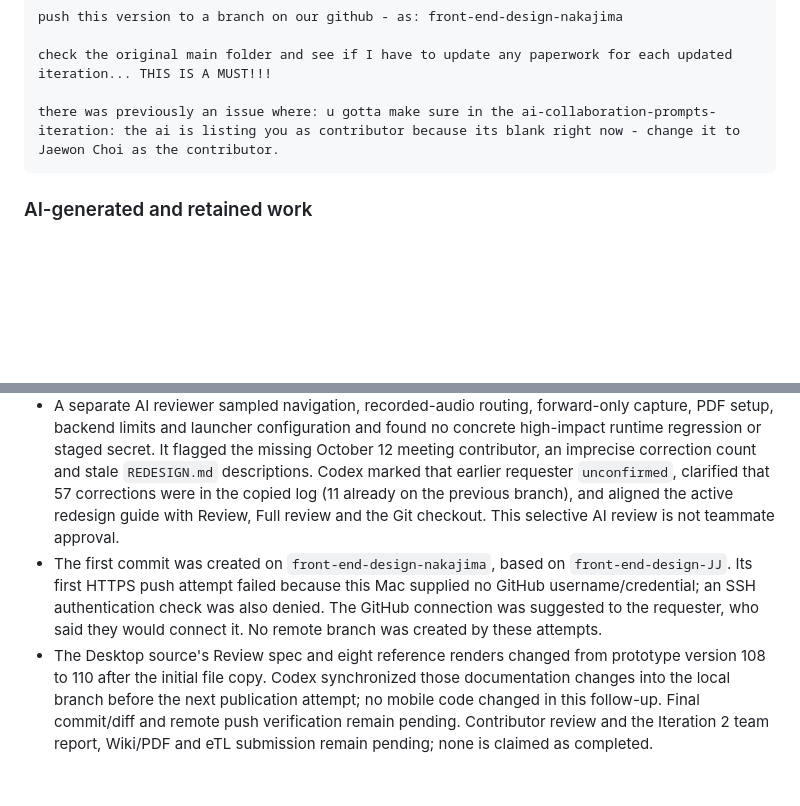
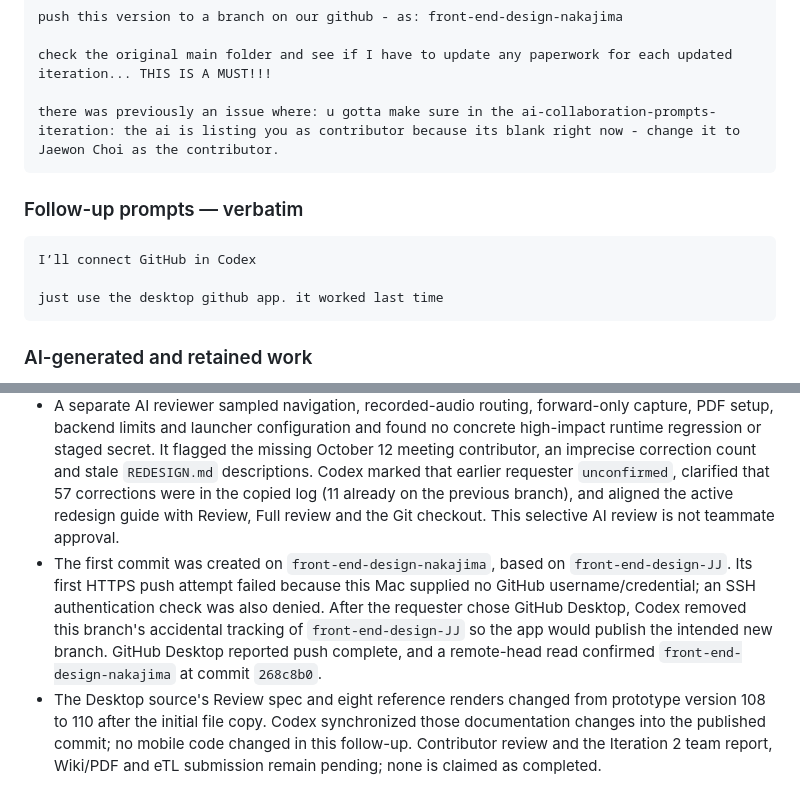
Before and after one commit to snuhcs-course/swpp-2026-project-team-07, a Markdown page: docs/ai-collaboration-prompts-iteration-2.md, 2 parts joined by grey strips. Drawn GitHub-style; blank space fills up the shorter version.

Commit message:
docs: record GitHub Desktop branch publication

````diff
--- a/docs/ai-collaboration-prompts-iteration-2.md
+++ b/docs/ai-collaboration-prompts-iteration-2.md
@@ -1891,6 +1891,14 @@ check the original main folder and see if I have to update any paperwork for eac
 there was previously an issue where: u gotta make sure in the ai-collaboration-prompts-iteration: the ai is listing you as contributor because its blank right now - change it to Jaewon Choi as the contributor.
 ```
 
+### Follow-up prompts — verbatim
+
+```text
+I’ll connect GitHub in Codex
+
+just use the desktop github app. it worked last time
+```
+
 ### AI-generated and retained work
 
 - The named Desktop `swpp-2026-project-team-07-main` folder was empty, so Codex cloned current GitHub `main` there. The new branch was based on `front-end-design-JJ`, the previous redesign branch, and the current `OutLoud-Redesign` source was copied over without local environment files, dependencies, native build output or private media.
@@ -1902,5 +1910,5 @@ there was previously an issue where: u gotta make sure in the ai-collaboration-p
 - The cloned checkout was clean before copying the redesign. `npm run typecheck` and `npm run lint -- --no-cache` passed on the copied mobile source. Eight changed backend Python files parsed; relative link targets in nine changed/new Markdown files resolved. The new app icon had already been built, installed and visually checked on the connected Samsung phone in the preceding task. No new device check or app/backend test suite was run for this publication task.
 - An unscoped direct ESLint run reported five existing React-hook rule errors in `mobile/tests/helpers/recording-screen-audio.mjs` and one unused-variable warning in another test fixture; the app's supported `expo lint --no-cache` scope passed. Django `manage.py check` could not start in the new checkout because its Python environment lacks Celery. `git diff --check` is clean outside the prompt log; that log preserves trailing spaces in verbatim requests.
 - A separate AI reviewer sampled navigation, recorded-audio routing, forward-only capture, PDF setup, backend limits and launcher configuration and found no concrete high-impact runtime regression or staged secret. It flagged the missing October 12 meeting contributor, an imprecise correction count and stale `REDESIGN.md` descriptions. Codex marked that earlier requester `unconfirmed`, clarified that 57 corrections were in the copied log (11 already on the previous branch), and aligned the active redesign guide with Review, Full review and the Git checkout. This selective AI review is not teammate approval.
-- The first commit was created on `front-end-design-nakajima`, based on `front-end-design-JJ`. Its first HTTPS push attempt failed because this Mac supplied no GitHub username/credential; an SSH authentication check was also denied. The GitHub connection was suggested to the requester, who said they would connect it. No remote branch was created by these attempts.
-- The Desktop source's Review spec and eight reference renders changed from prototype version 108 to 110 after the initial file copy. Codex synchronized those documentation changes into the local branch before the next publication attempt; no mobile code changed in this follow-up. Final commit/diff and remote push verification remain pending. Contributor review and the Iteration 2 team report, Wiki/PDF and eTL submission remain pending; none is claimed as completed.
+- The first commit was created on `front-end-design-nakajima`, based on `front-end-design-JJ`. Its first HTTPS push attempt failed because this Mac supplied no GitHub username/credential; an SSH authentication check was also denied. After the requester chose GitHub Desktop, Codex removed this branch's accidental tracking of `front-end-design-JJ` so the app would publish the intended new branch. GitHub Desktop reported push complete, and a remote-head read confirmed `front-end-design-nakajima` at commit `268c8b0`.
+- The Desktop source's Review spec and eight reference renders changed from prototype version 108 to 110 after the initial file copy. Codex synchronized those documentation changes into the published commit; no mobile code changed in this follow-up. Contributor review and the Iteration 2 team report, Wiki/PDF and eTL submission remain pending; none is claimed as completed.
````
